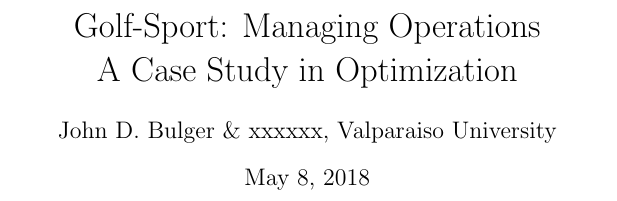
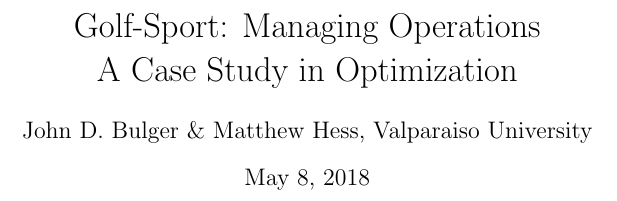
Before and after one commit to jdbul33/crispy-dollop, a LaTeX document (Paper.tex): part of page 1 of 4, cut so that both start at the same text. Compiled offline with pdfLaTeX.

Commit message:
author added

```diff
--- a/Paper.tex
+++ b/Paper.tex
@@ -1,8 +1,7 @@
 \documentclass{article}
 \title{Golf-Sport:  Managing Operations \\ A Case Study in Optimization}
 \date{May 8, 2018}
-\author{John D. Bulger \& xxxxxx, Valparaiso University}
-%Add in Matt
+\author{John D. Bulger \& Matthew Hess, Valparaiso University}
 \begin{document}
 	\pagenumbering{gobble}
 	\maketitle
```
